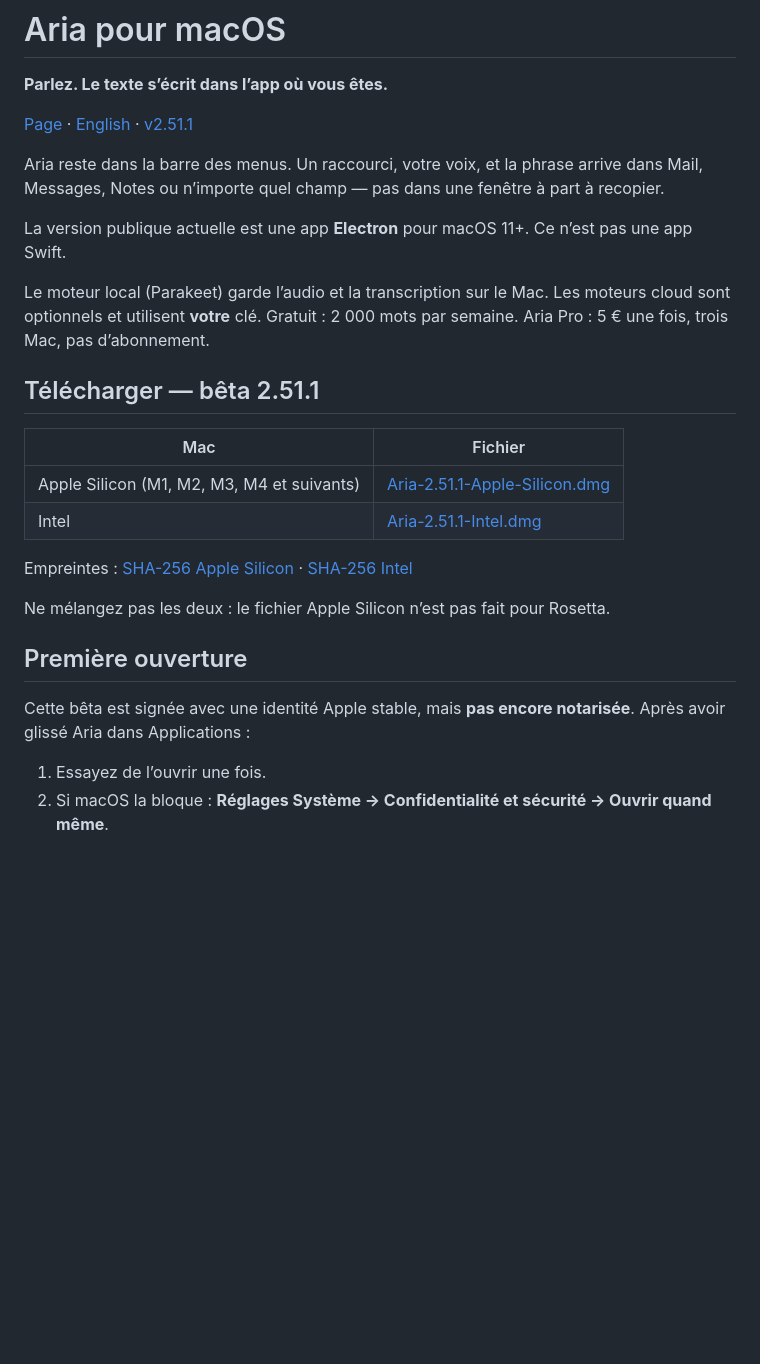
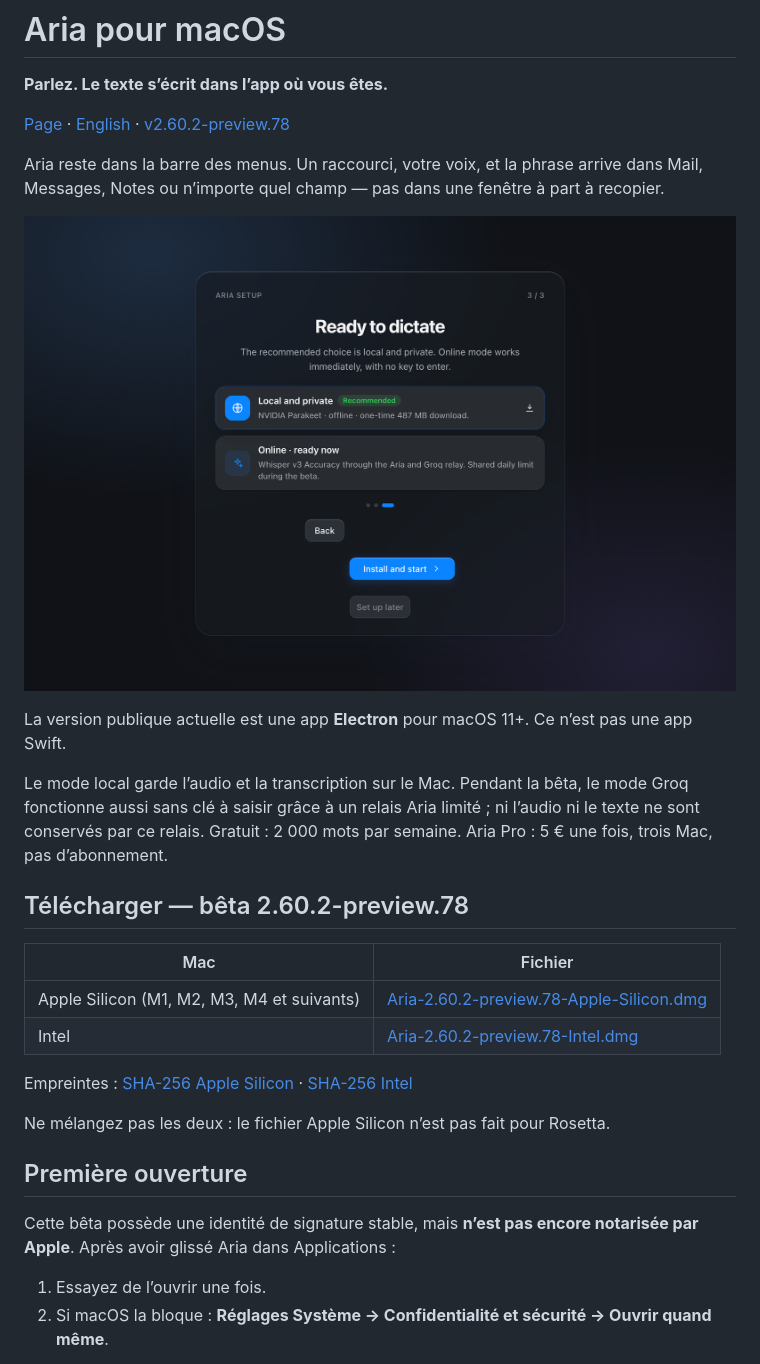
Before and after one commit to hfioafio/Aria-Downloads, a Markdown page: README.md, the part around the change printed below. Drawn GitHub-style; pictures changed too: docs/aria-setup-preview.png (added); blank space fills up the shorter version.

Commit message:
Présenter la bêta publique 2.60.2

```diff
--- a/README.md
+++ b/README.md
@@ -2,18 +2,20 @@
 
 **Parlez. Le texte s’écrit dans l’app où vous êtes.**
 
-[Page](https://hfioafio.github.io/Aria-Downloads/) · [English](https://hfioafio.github.io/Aria-Downloads/en.html) · [v2.51.1](https://github.com/hfioafio/Aria-Downloads/releases/tag/v2.51.1)
+[Page](https://hfioafio.github.io/Aria-Downloads/) · [English](https://hfioafio.github.io/Aria-Downloads/en.html) · [v2.60.2-preview.78](https://github.com/hfioafio/Aria-Downloads/releases/tag/v2.60.2-preview.78)
 
 Aria reste dans la barre des menus. Un raccourci, votre voix, et la phrase arrive dans Mail, Messages, Notes ou n’importe quel champ — pas dans une fenêtre à part à recopier.
 
+![Choix du mode local ou en ligne dans Aria](docs/aria-setup-preview.png)
+
 La version publique actuelle est une app **Electron** pour macOS 11+. Ce n’est pas une app Swift.
 
-Le moteur local (Parakeet) garde l’audio et la transcription sur le Mac. Les moteurs cloud sont optionnels et utilisent **votre** clé. Gratuit : 2 000 mots par semaine. Aria Pro : 5 € une fois, trois Mac, pas d’abonnement.
+Le mode local garde l’audio et la transcription sur le Mac. Pendant la bêta, le mode Groq fonctionne aussi sans clé à saisir grâce à un relais Aria limité ; ni l’audio ni le texte ne sont conservés par ce relais. Gratuit : 2 000 mots par semaine. Aria Pro : 5 € une fois, trois Mac, pas d’abonnement.
 
-## Télécharger — bêta 2.51.1
+## Télécharger — bêta 2.60.2-preview.78
 
 | Mac | Fichier |
 | --- | --- |
-| Apple Silicon (M1, M2, M3, M4 et suivants) | [Aria-2.51.1-Apple-Silicon.dmg](https://github.com/hfioafio/Aria-Downloads/releases/download/v2.51.1/Aria-2.51.1-Apple-Silicon.dmg) |
-| Intel | [Aria-2.51.1-Intel.dmg](https://github.com/hfioafio/Aria-Downloads/releases/download/v2.51.1/Aria-2.51.1-Intel.dmg) |
+| Apple Silicon (M1, M2, M3, M4 et suivants) | [Aria-2.60.2-preview.78-Apple-Silicon.dmg](https://github.com/hfioafio/Aria-Downloads/releases/download/v2.60.2-preview.78/Aria-2.60.2-preview.78-Apple-Silicon.dmg) |
+| Intel | [Aria-2.60.2-preview.78-Intel.dmg](https://github.com/hfioafio/Aria-Downloads/releases/download/v2.60.2-preview.78/Aria-2.60.2-preview.78-Intel.dmg) |
 
@@ -23,7 +25,7 @@ Ne mélangez pas les deux : le fichier Apple Silicon n’est pas fait pour Roset
 
 ## Première ouverture
 
-Cette bêta est signée avec une identité Apple stable, mais **pas encore notarisée**. Après avoir glissé Aria dans Applications :
+Cette bêta possède une identité de signature stable, mais **n’est pas encore notarisée par Apple**. Après avoir glissé Aria dans Applications :
 
 1. Essayez de l’ouvrir une fois.
 2. Si macOS la bloque : **Réglages Système → Confidentialité et sécurité → Ouvrir quand même**.
```
Also changed, not shown: other parts of README.md (+5 -5 lines), 2 other files.
